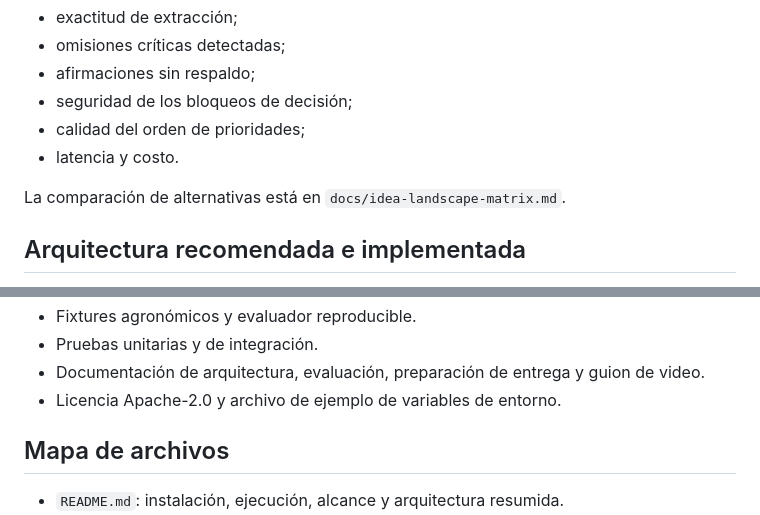
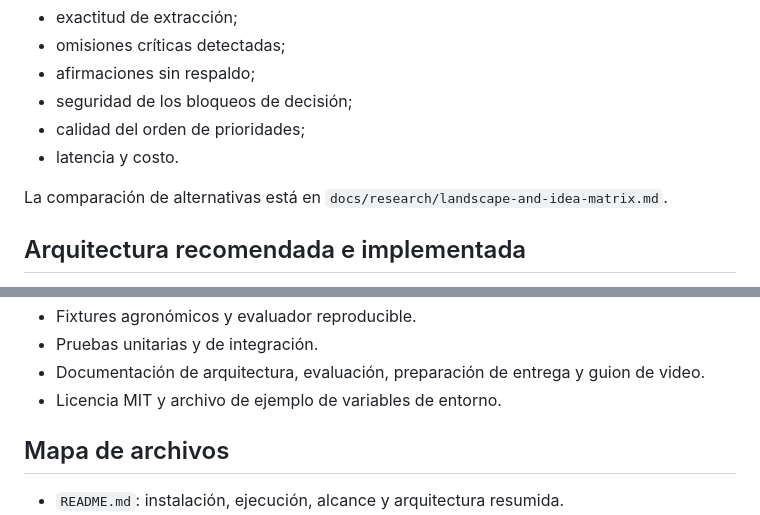
Before and after one commit to rodiagro-ui/agrofield-agent, a Markdown page: HANDOFF_PARA_OTRA_IA.md, 2 parts joined by grey strips. GitHub-like rendering.

```diff
--- a/HANDOFF_PARA_OTRA_IA.md
+++ b/HANDOFF_PARA_OTRA_IA.md
@@ -57,7 +57,7 @@ La investigación inicial mostró que “asistente agronómico por voz” o “c
 - calidad del orden de prioridades;
 - latencia y costo.
 
-La comparación de alternativas está en `docs/idea-landscape-matrix.md`.
+La comparación de alternativas está en `docs/research/landscape-and-idea-matrix.md`.
 
 ## Arquitectura recomendada e implementada
 
@@ -91,7 +91,7 @@ La descripción completa está en `docs/architecture.md`.
 - Fixtures agronómicos y evaluador reproducible.
 - Pruebas unitarias y de integración.
 - Documentación de arquitectura, evaluación, preparación de entrega y guion de video.
-- Licencia Apache-2.0 y archivo de ejemplo de variables de entorno.
+- Licencia MIT y archivo de ejemplo de variables de entorno.
 
 ## Mapa de archivos
 
```
Also changed, not shown: other parts of HANDOFF_PARA_OTRA_IA.md (+7 -7 lines).
